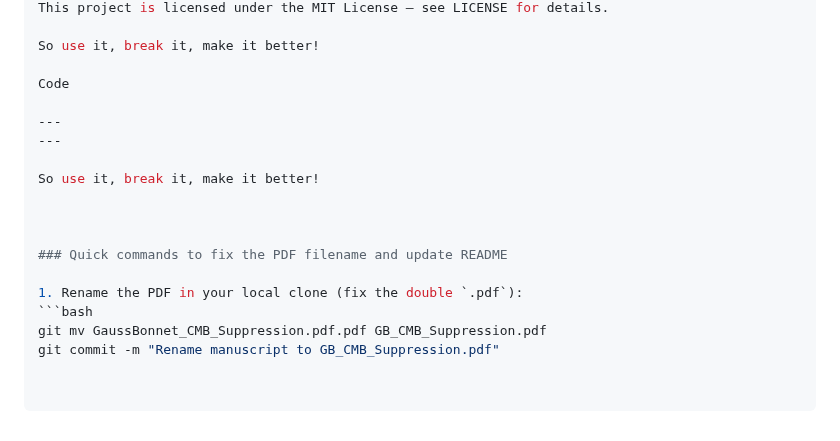
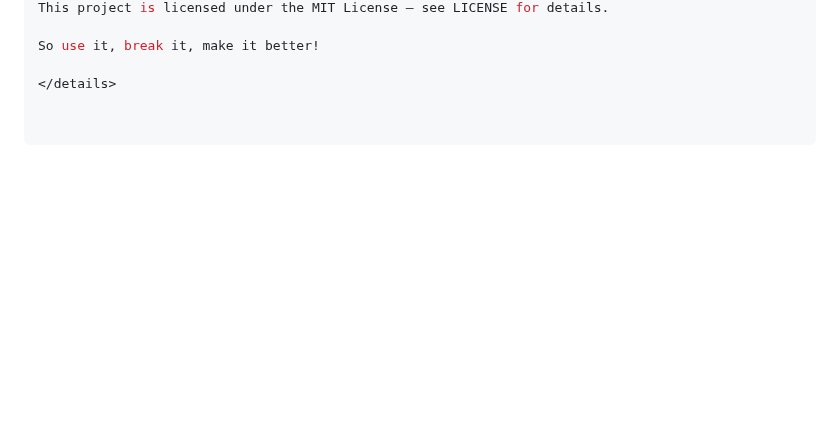
Before and after one commit to GeometricCosmo/gb-leakage-cmb, a Markdown page: README.md, the part around one of its changes. Drawn GitHub-style; blank space fills up the shorter version.

````diff
--- a/README.md
+++ b/README.md
@@ -132,18 +136,4 @@ This project is licensed under the MIT License — see LICENSE for details.
 
 So use it, break it, make it better!
 
-Code
-
----
----
-
-So use it, break it, make it better!
-
-
-
-### Quick commands to fix the PDF filename and update README
-
-1. Rename the PDF in your local clone (fix the double `.pdf`):
-```bash
-git mv GaussBonnet_CMB_Suppression.pdf.pdf GB_CMB_Suppression.pdf
-git commit -m "Rename manuscript to GB_CMB_Suppression.pdf"
+</details>
````
Also changed, not shown: other parts of README.md (+7 -3 lines).
